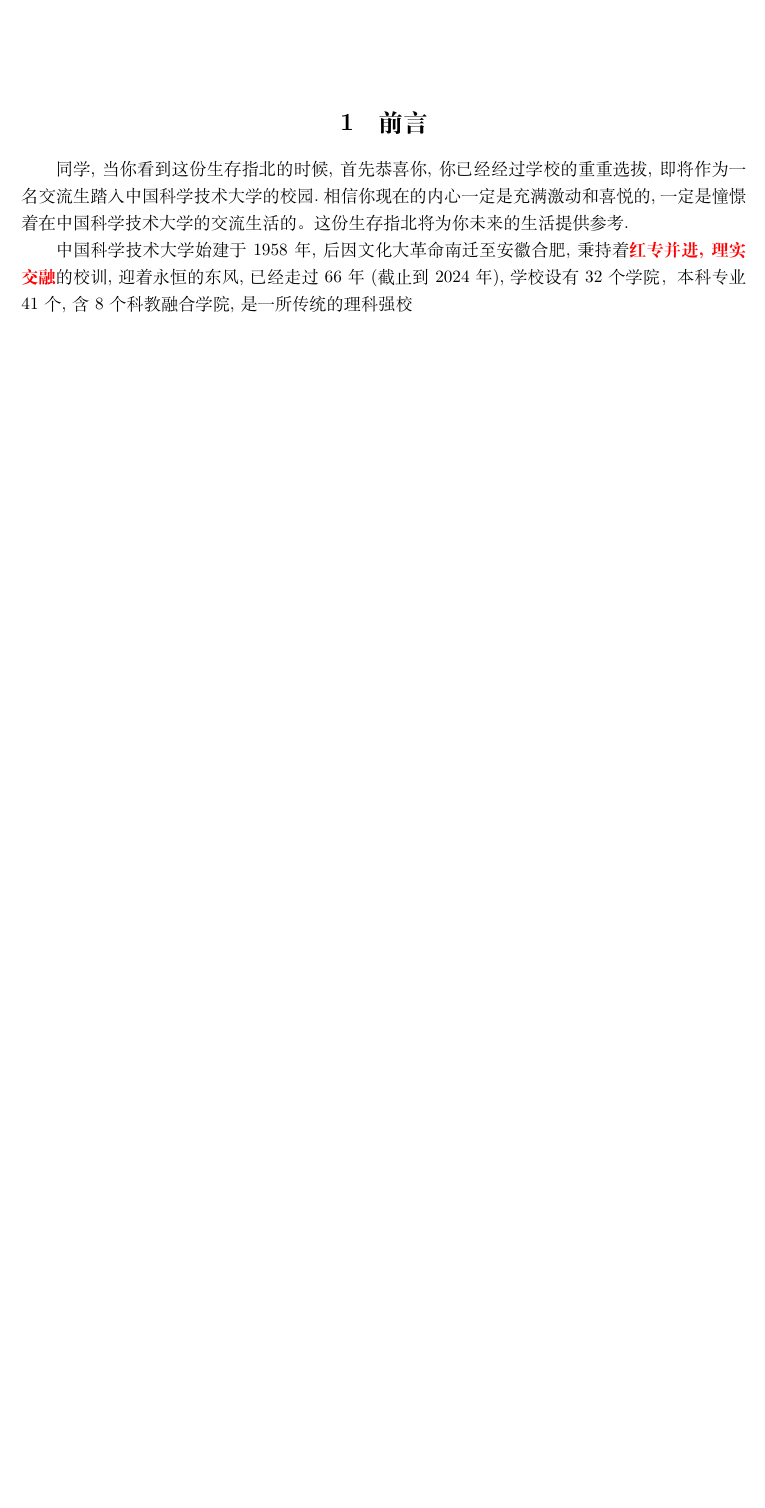
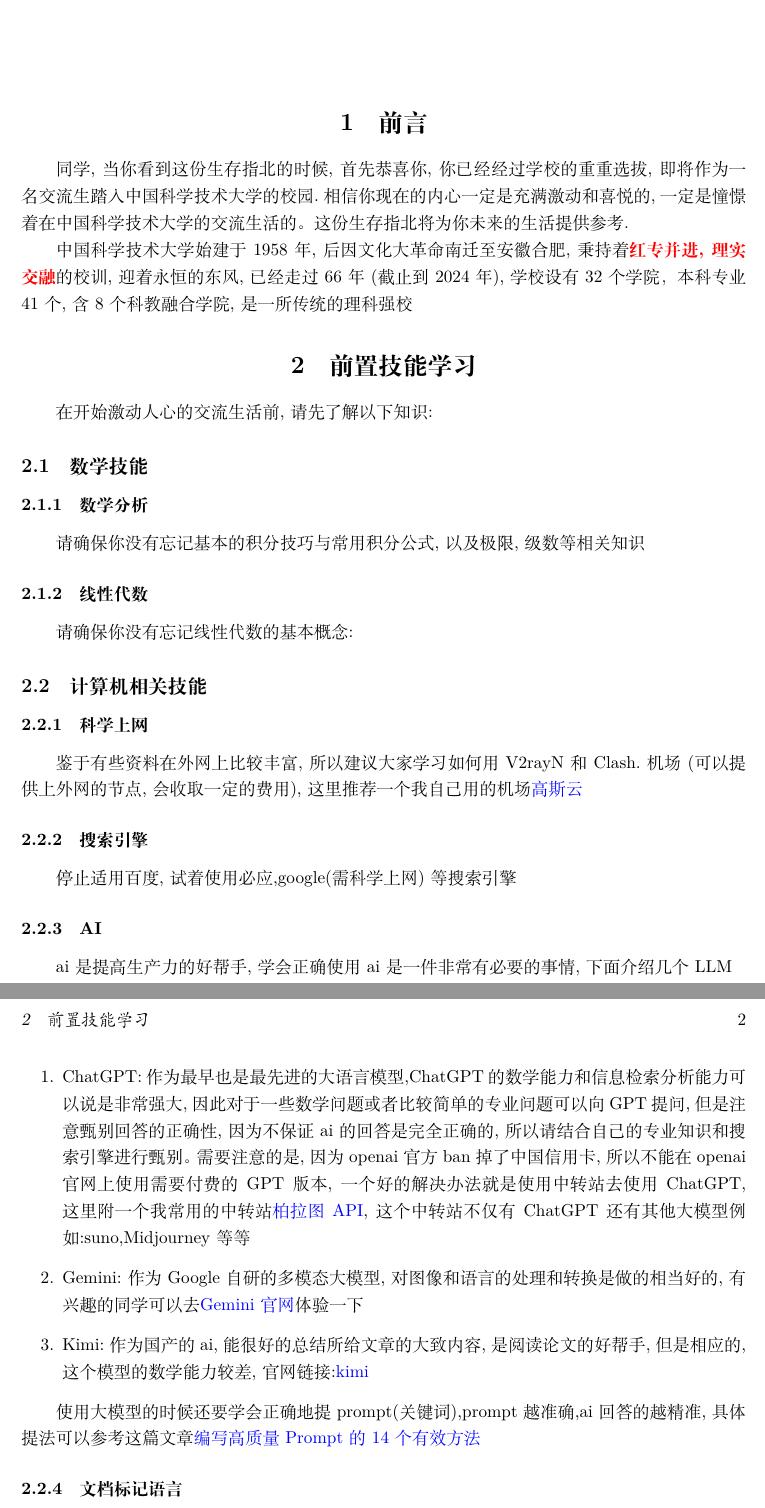
Before and after one commit to kiri236/Guide-for-exchange-student-in-USTC, a LaTeX document (Texfile/main.tex): part of the page before the commit and two parts of pages 1 and 2 of 2 after it, the two joined at a grey line, cut so that both start at the same text, the shorter picture padded with empty space. Compiled offline with XeLaTeX.

Commit message:
更新了基本技能部分,数学技能部分待更新,计算机技能部分待更新

```diff
--- a/Texfile/main.tex
+++ b/Texfile/main.tex
@@ -24,4 +24,29 @@
 同学,当你看到这份生存指北的时候,首先恭喜你,你已经经过学校的重重选拔,即将作为一名交流生踏入中国科学技术大学的校园.相信你现在的内心一定是充满激动和喜悦的,一定是憧憬着在中国科学技术大学的交流生活的。这份生存指北将为你未来的生活提供参考.
 \par 中国科学技术大学始建于1958年,后因文化大革命南迁至安徽合肥,秉持着{\bf{\textcolor{red}{红专并进,理实交融}}}的校训,迎着永恒的东风,已经走过66年(截止到2024年),学校设有32个学院，本科专业41个,含8个科教融合学院,是一所传统的理科强校
 
+\section{前置技能学习}
+在开始激动人心的交流生活前,请先了解以下知识:
+\subsection{数学技能}
+\subsubsection{数学分析}
+请确保你没有忘记基本的积分技巧与常用积分公式,以及极限,级数等相关知识
+%%TODO:这一部分请数学系的同学帮忙整理相关概念
+\subsubsection{线性代数}
+请确保你没有忘记线性代数的基本概念:
+%%TODO:这一部分请数学系的同学帮忙整理相关概念
+\subsection{计算机相关技能}
+\subsubsection{科学上网}
+鉴于有些资料在外网上比较丰富,所以建议大家学习如何用V2rayN和Clash.机场(可以提供上外网的节点,会收取一定的费用),这里推荐一个我自己用的机场\href{https://la.gsoula.life/}{高斯云}
+\subsubsection{搜索引擎}
+停止适用百度,试着使用必应,google(需科学上网)等搜索引擎
+\subsubsection{AI}
+ai是提高生产力的好帮手,学会正确使用ai是一件非常有必要的事情,下面介绍几个LLM
+\begin{enumerate}
+    \item ChatGPT:作为最早也是最先进的大语言模型,ChatGPT的数学能力和信息检索分析能力可以说是非常强大,因此对于一些数学问题或者比较简单的专业问题可以向GPT提问,但是注意甄别回答的正确性,因为不保证ai的回答是完全正确的,所以请结合自己的专业知识和搜索引擎进行甄别。需要注意的是,因为openai官方ban掉了中国信用卡,所以不能在openai官网上使用需要付费的GPT版本,一个好的解决办法就是使用中转站去使用ChatGPT,这里附一个我常用的中转站\href{https://api.bltcy.ai/}{柏拉图API},这个中转站不仅有ChatGPT还有其他大模型例如:suno,Midjourney等等
+    \item Gemini:作为Google自研的多模态大模型,对图像和语言的处理和转换是做的相当好的,有兴趣的同学可以去\href{https://gemini.google.com/app?hl=zh-cn}{Gemini官网}体验一下
+    \item Kimi:作为国产的ai,能很好的总结所给文章的大致内容,是阅读论文的好帮手,但是相应的,这个模型的数学能力较差,官网链接:\href{https://kimi.moonshot.cn/}{kimi}
+\end{enumerate}
+\par 使用大模型的时候还要学会正确地提prompt(关键词),prompt越准确,ai回答的越精准,具体提法可以参考这篇文章\href{https://zhuanlan.zhihu.com/p/660369244}{编写高质量Prompt的14个有效方法
+}
+\subsubsection{文档标记语言}
+%%TODO:介绍Latex和Markdown
 \end{document}
```
